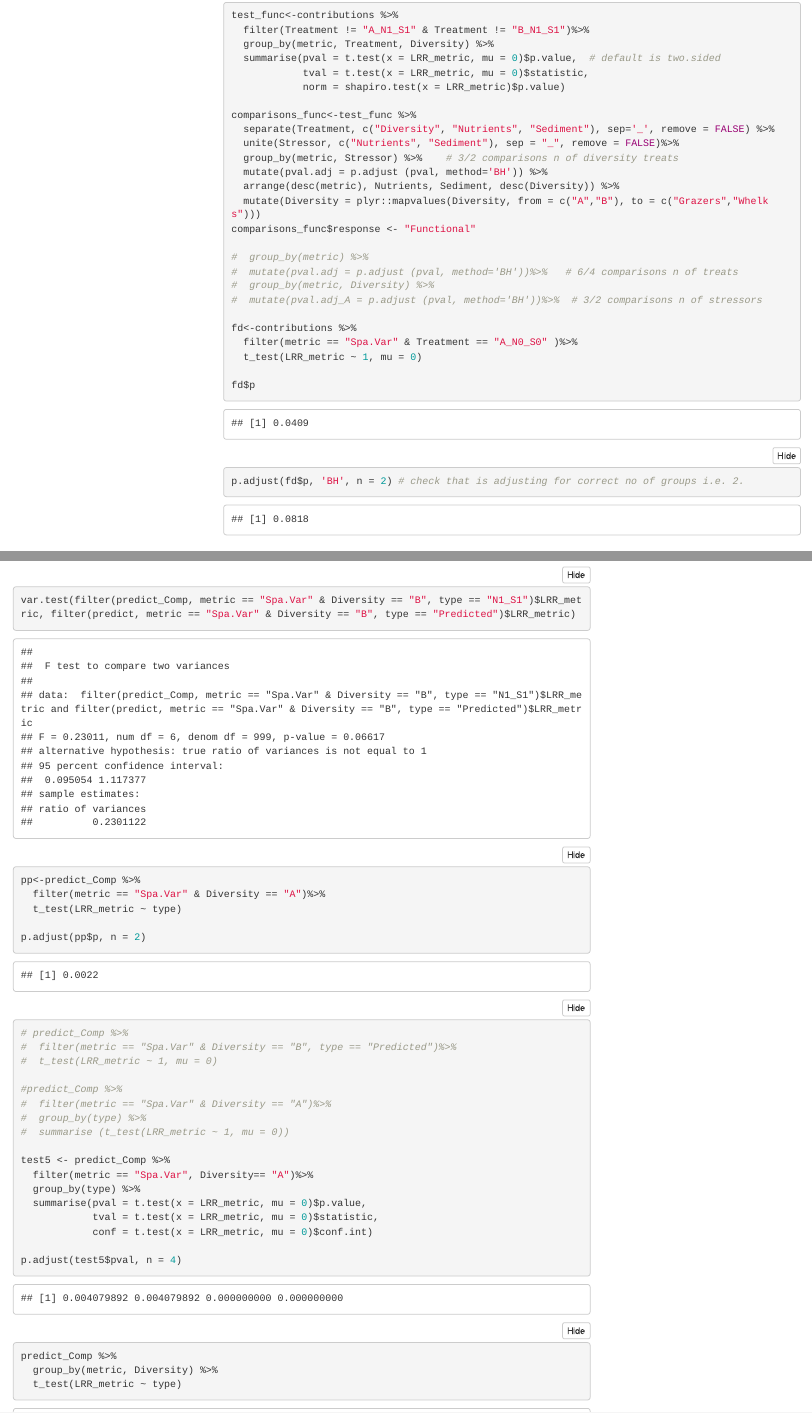
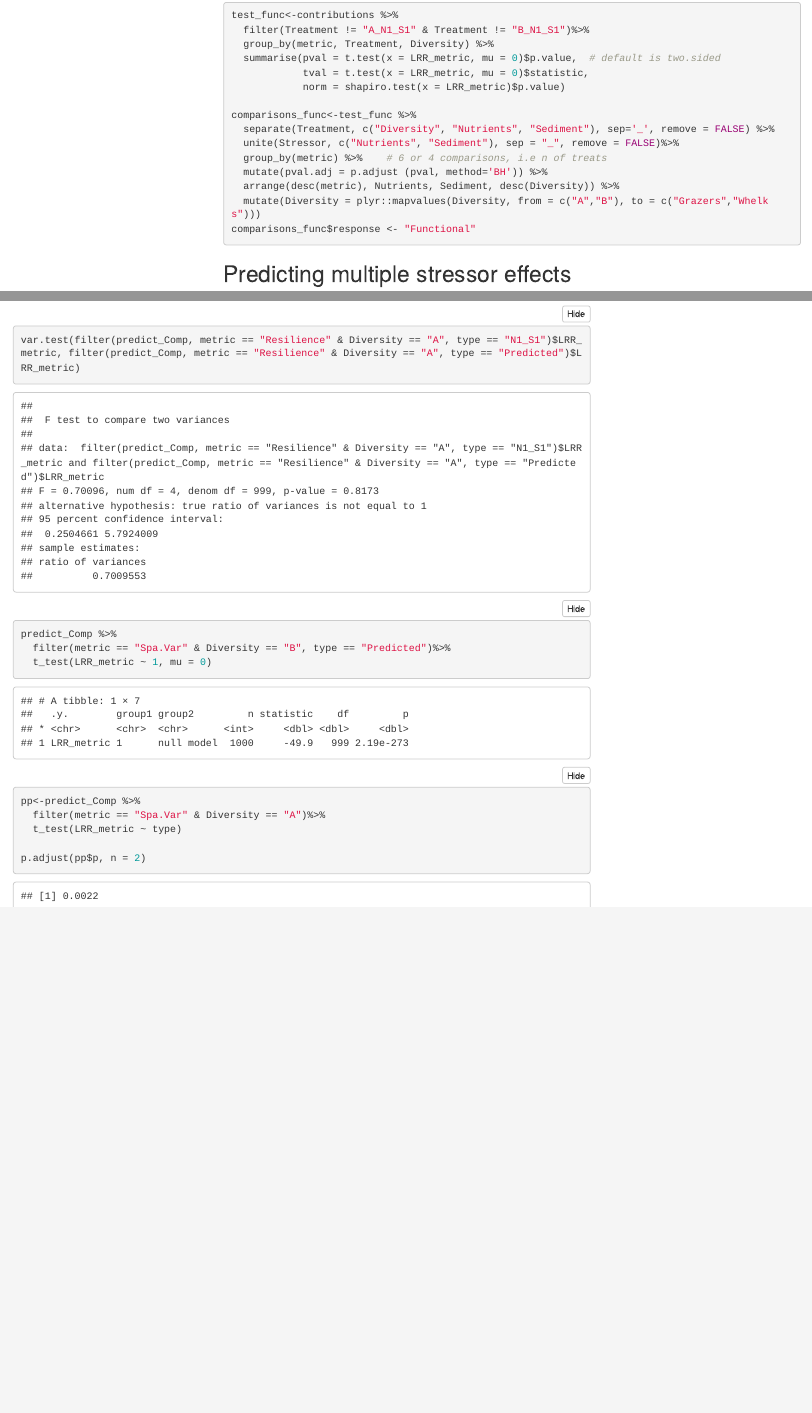
Before and after one commit to lydiajanewhite/rush-paper-analysis, an R Markdown document (analysis/ttests_rush_contributions.Rmd): the page in a window 1100 px wide, from 9440 px down, and a second part further down, joined at a grey line. Rendered offline with R 4.5, knitr and Pandoc, with nearby package versions; folded parts are opened; code that draws random numbers runs with fixed seeds of ours; menus at the side of the page are left out.

Commit message:
updated t-test mutliple comparison adjustment

````diff
--- a/analysis/ttests_rush_contributions.Rmd
+++ b/analysis/ttests_rush_contributions.Rmd
@@ -360,23 +360,11 @@ test_func<-contributions %>%
 comparisons_func<-test_func %>%
   separate(Treatment, c("Diversity", "Nutrients", "Sediment"), sep='_', remove = FALSE) %>%
   unite(Stressor, c("Nutrients", "Sediment"), sep = "_", remove = FALSE)%>%
-  group_by(metric, Stressor) %>%    # 3/2 comparisons n of diversity treats
+  group_by(metric) %>%    # 6 or 4 comparisons, i.e n of treats
   mutate(pval.adj = p.adjust (pval, method='BH')) %>%
   arrange(desc(metric), Nutrients, Sediment, desc(Diversity)) %>%
   mutate(Diversity = plyr::mapvalues(Diversity, from = c("A","B"), to = c("Grazers","Whelks")))
 comparisons_func$response <- "Functional"
-
-#  group_by(metric) %>%
-#  mutate(pval.adj = p.adjust (pval, method='BH'))%>%   # 6/4 comparisons n of treats
-#  group_by(metric, Diversity) %>%
-#  mutate(pval.adj_A = p.adjust (pval, method='BH'))%>%  # 3/2 comparisons n of stressors
-
-fd<-contributions %>%
-  filter(metric == "Spa.Var" & Treatment == "A_N0_S0" )%>%
-  t_test(LRR_metric ~ 1, mu = 0)
-
-fd$p
-p.adjust(fd$p, 'BH', n = 2) # check that is adjusting for correct no of groups i.e. 2.
 
 ```
 
@@ -910,12 +888,11 @@ test<-predict_Comp %>%
   mutate(pval.adj = p.adjust (pval, method='BH'))
 
 var.test(filter(predict_Comp, metric == "Spa.Var" & Diversity == "A", type == "N1_S1")$LRR_metric, filter(predict_Comp, metric == "Spa.Var" & Diversity == "A", type == "Predicted")$LRR_metric)
+var.test(filter(predict_Comp, metric == "Resilience" & Diversity == "A", type == "N1_S1")$LRR_metric, filter(predict_Comp, metric == "Resilience" & Diversity == "A", type == "Predicted")$LRR_metric)
 
 predict_Comp %>%
   filter(metric == "Spa.Var" & Diversity == "B", type == "Predicted")%>%
   t_test(LRR_metric ~ 1, mu = 0)
-
-var.test(filter(predict_Comp, metric == "Spa.Var" & Diversity == "B", type == "N1_S1")$LRR_metric, filter(predict, metric == "Spa.Var" & Diversity == "B", type == "Predicted")$LRR_metric)
 
 pp<-predict_Comp %>%
   filter(metric == "Spa.Var" & Diversity == "A")%>%
@@ -924,28 +901,4 @@ pp<-predict_Comp %>%
 p.adjust(pp$p, n = 2)
 
 
-# predict_Comp %>%
-#  filter(metric == "Spa.Var" & Diversity == "B", type == "Predicted")%>%
-#  t_test(LRR_metric ~ 1, mu = 0)
-
-#predict_Comp %>%
-#  filter(metric == "Spa.Var" & Diversity == "A")%>%
-#  group_by(type) %>%
-#  summarise (t_test(LRR_metric ~ 1, mu = 0))
-
-test5 <- predict_Comp %>%
-  filter(metric == "Spa.Var", Diversity== "A")%>%
-  group_by(type) %>%
-  summarise(pval = t.test(x = LRR_metric, mu = 0)$p.value,
-            tval = t.test(x = LRR_metric, mu = 0)$statistic,
-            conf = t.test(x = LRR_metric, mu = 0)$conf.int)
-
-p.adjust(test5$pval, n = 4)
-
-
-predict_Comp %>%
-  group_by(metric, Diversity) %>%
-  t_test(LRR_metric ~ type)
-
-
 ```
````
Also changed, not shown: analysis/ttests_rush_contributions.Rmd (24 more changed lines).
